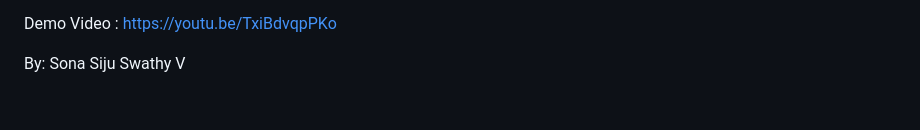
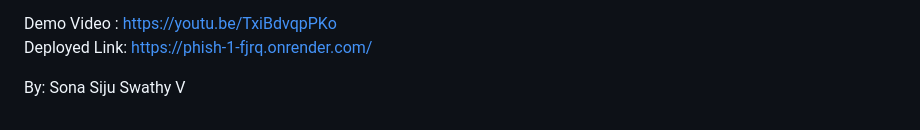
Before and after one commit to Sonasiju/phishing, a Markdown page: README.md, the part around the change. GitHub-like rendering.

```diff
--- a/README.md
+++ b/README.md
@@ -196,7 +196,7 @@ http://localhost:5000
 
 
    Demo Video : https://youtu.be/TxiBdvqpPKo
-
+  Deployed Link: https://phish-1-fjrq.onrender.com/
 
    By: Sona Siju
    Swathy V
```
